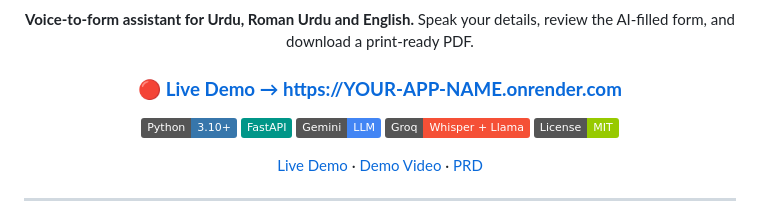
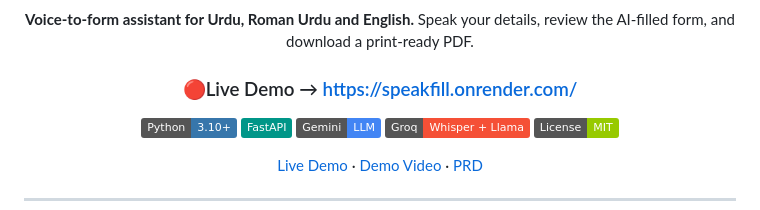
Before and after one commit to ayeshaafzal13/speakfill, a Markdown page: README.md, the part around the change. Rendered like a GitHub page; badges without logos.

Commit message:
Update live demo link in README.md

```diff
--- a/README.md
+++ b/README.md
@@ -7,7 +7,7 @@
 **Voice-to-form assistant for Urdu, Roman Urdu and English.**
 Speak your details, review the AI-filled form, and download a print-ready PDF.
 
-### 🔴 [**Live Demo → https://YOUR-APP-NAME.onrender.com**](https://YOUR-APP-NAME.onrender.com)
+### 🔴Live Demo →  https://speakfill.onrender.com/
 
 ![Python](https://img.shields.io/badge/Python-3.10%2B-3776AB?logo=python&logoColor=white)
 ![FastAPI](https://img.shields.io/badge/FastAPI-009688?logo=fastapi&logoColor=white)
```
